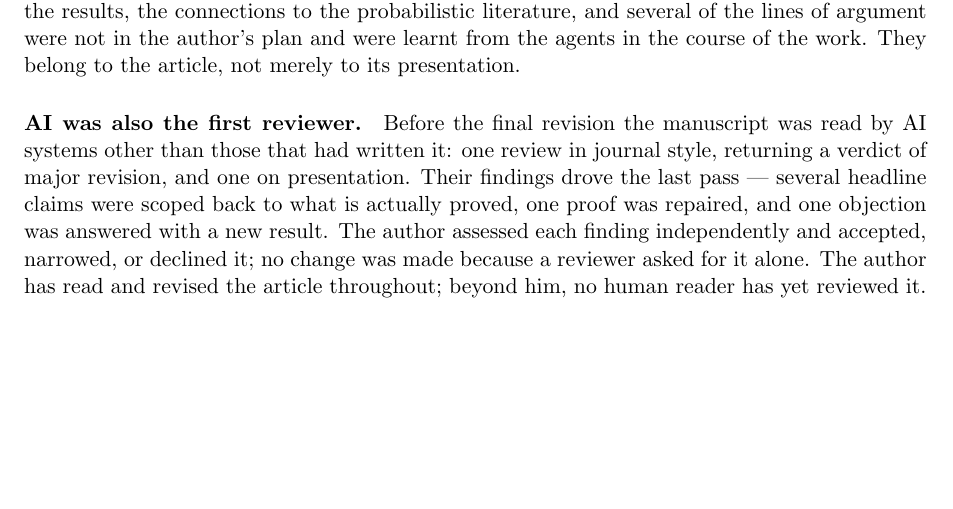
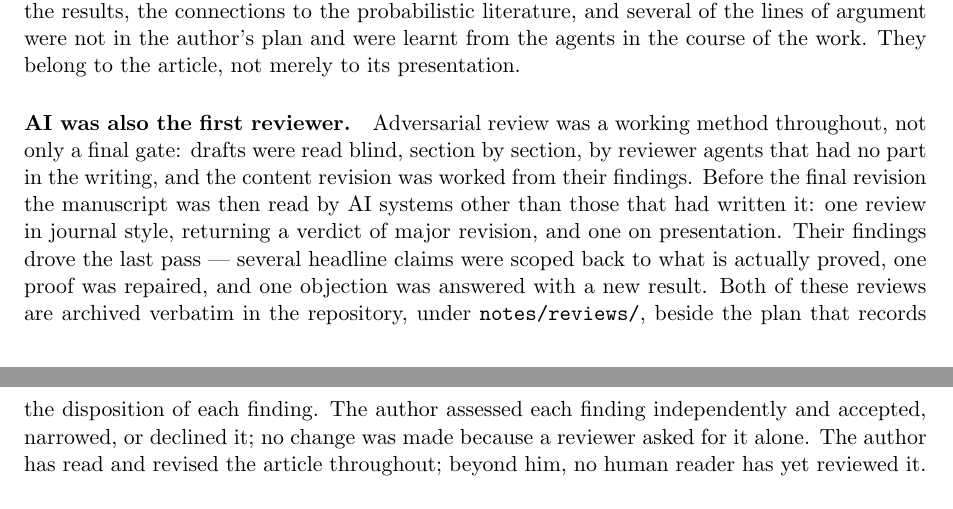
Before and after one commit to danielfagerstrom/hemigroup-causal-scale-space-kernels, a LaTeX paper (paper/main.tex, which reads paper/ai-statement.tex): part of page 86 of 89 before the commit and two parts of pages 86 and 87 of 89 after it, the two joined at a grey line, cut so that both start at the same text, the shorter picture padded with empty space. Compiled offline with pdfLaTeX.

Commit message:
ai-statement: name the in-development adversarial-review use
The reviewer paragraph covered only the final pre-publication round;
the sustained use during development (blind section-by-section draft
reviews driving the content revision) is now named, and the two
archived reviews under notes/reviews/ are pointed at, so the statement
carries its own evidence.

Co-Authored-By: Claude Fable 5 <noreply@anthropic.com>
Claude-Session: https://claude.ai/code/session_01UerGJ4VdFFSy7bcNijtb4v

```diff
--- a/paper/ai-statement.tex
+++ b/paper/ai-statement.tex
@@ -64,14 +64,18 @@ literature, and several of the lines of argument were not in the author's plan a
 learnt from the agents in the course of the work. They belong to the article, not merely to
 its presentation.
 
-\paragraph{AI was also the first reviewer.} Before the final revision the manuscript was read
-by AI systems other than those that had written it: one review in journal style, returning a
-verdict of major revision, and one on presentation. Their findings drove the last pass ---
-several headline claims were scoped back to what is actually proved, one proof was repaired,
-and one objection was answered with a new result. The author assessed each finding
-independently and accepted, narrowed, or declined it; no change was made because a reviewer
-asked for it alone. The author has read and revised the article throughout; beyond him, no
-human reader has yet reviewed it.
+\paragraph{AI was also the first reviewer.} Adversarial review was a working method
+throughout, not only a final gate: drafts were read blind, section by section, by reviewer
+agents that had no part in the writing, and the content revision was worked from their
+findings. Before the final revision the manuscript was then read by AI systems other than
+those that had written it: one review in journal style, returning a verdict of major
+revision, and one on presentation. Their findings drove the last pass --- several headline
+claims were scoped back to what is actually proved, one proof was repaired, and one
+objection was answered with a new result. Both of these reviews are archived verbatim in
+the repository, under \texttt{notes/reviews/}, beside the plan that records the disposition
+of each finding. The author assessed each finding independently and accepted, narrowed, or
+declined it; no change was made because a reviewer asked for it alone. The author has read
+and revised the article throughout; beyond him, no human reader has yet reviewed it.
 
 \paragraph{By the numbers.} The sessions were archived as the work went on, so the division of
 labour can be stated rather than estimated. Between April and September 2026 the work ran to
```
